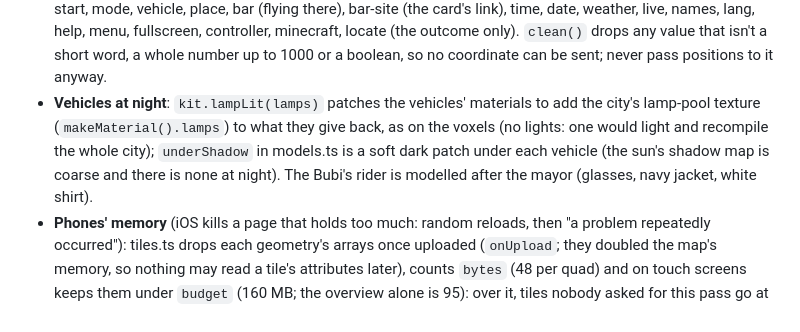
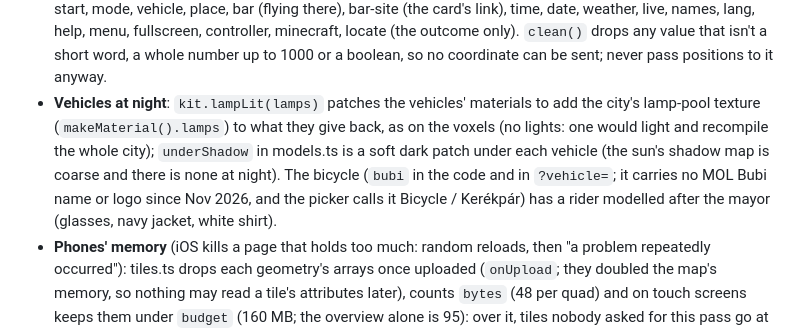
Before and after one commit to SideQuestBar/voxelpest, a Markdown page: CLAUDE.md, the part around the change. GitHub-like rendering.

```diff
--- a/CLAUDE.md
+++ b/CLAUDE.md
@@ -398,7 +398,7 @@ Full description in `minecraft/README.md`. Working knowledge:
   or Esc; `peek()` shows it for 1.6 s (unused since the D-pad's keys went into the menu).
 - `pwa.ts` (website only, not the desktop app): registers `public/sw.js` in production builds (the page and hashed bundles for a quick or offline start; never `data/`) and shows `#install-btn` in the About box when the browser fires `beforeinstallprompt`. `manifest.webmanifest`: display fullscreen, the desktop app's icon (`desktop/icons/icon.png` resized to `icon-512/192/180.png`; `favicon-16/32/48.png` and `favicon.ico` are the same picture with rounded corners). `_headers` keeps `sw.js` uncached. Bump `CACHE` in sw.js if the shell's caching rules change.
 - `analytics.ts`: Umami, off unless `VITE_UMAMI_URL` and `VITE_UMAMI_ID` are set at build time (`UMAMI_URL`, `UMAMI_ID` in web.env through ./bv site and publish_web.sh; the dev server only with `UMAMI_DEV=1`). `initAnalytics()` adds Umami's script (no query string, no hash, Do Not Track respected) once the map is ready; `track(name, data)` / `trackSoon` (sliders: the last value after 2.5 s) send events: start, mode, vehicle, place, bar (flying there), bar-site (the card's link), time, date, weather, live, names, lang, help, menu, fullscreen, controller, minecraft, locate (the outcome only). `clean()` drops any value that isn't a short word, a whole number up to 1000 or a boolean, so no coordinate can be sent; never pass positions to it anyway.
-- **Vehicles at night**: `kit.lampLit(lamps)` patches the vehicles' materials to add the city's lamp-pool texture (`makeMaterial().lamps`) to what they give back, as on the voxels (no lights: one would light and recompile the whole city); `underShadow` in models.ts is a soft dark patch under each vehicle (the sun's shadow map is coarse and there is none at night). The Bubi's rider is modelled after the mayor (glasses, navy jacket, white shirt).
+- **Vehicles at night**: `kit.lampLit(lamps)` patches the vehicles' materials to add the city's lamp-pool texture (`makeMaterial().lamps`) to what they give back, as on the voxels (no lights: one would light and recompile the whole city); `underShadow` in models.ts is a soft dark patch under each vehicle (the sun's shadow map is coarse and there is none at night). The bicycle (`bubi` in the code and in `?vehicle=`; it carries no MOL Bubi name or logo since Nov 2026, and the picker calls it Bicycle / Kerékpár) has a rider modelled after the mayor (glasses, navy jacket, white shirt).
 - **Phones' memory** (iOS kills a page that holds too much: random reloads, then "a problem repeatedly occurred"): tiles.ts drops each geometry's arrays once uploaded (`onUpload`; they doubled the map's memory, so nothing may read a tile's attributes later), counts `bytes` (48 per quad) and on touch screens keeps them under `budget` (160 MB; the overview alone is 95): over it, tiles nobody asked for this pass go at once and `tight` scales `err` up until it fits, easing back under 85 %. Two mesher workers on touch, the lamp texture at 4 m per texel. Measure with `__three.tiles.bytes` / `.tight` per view. Since the arrays are gone, a lost WebGL context can't be rebuilt: main.ts stops the loop on `webglcontextlost` (event `contextlost`) and reloads on `webglcontextrestored`.
 - **Version**: the about box shows `v` + the version (`#version`): `web/package.json`'s on the website (vite.config.js defines `__APP_VERSION__`), `desktop/package.json`'s in the app (`app.getVersion()` over the bridge's `version()`; `appVersion()` in ui/desktop.ts). Bump both together.
 - **Crash recovery** (`recover.ts`): a note in localStorage (`voxelpest-alive`: mode, tile MB, seconds), refreshed every 3 s while the page is visible and removed when it is hidden or left; a start that finds it knows the last one died, sends a `crash` event (level, mode, mb, secs, tiles), and, on touch screens only, shows a toast and starts one level lighter, kept in `voxelpest-lite-2` with its date (a day without a crash and it tries one level up; a computer only reports) (0-3: pixel ratio, shadow map size or none, tile budget, `err`; `LEVELS`). `?lite=N` forces a level (`?lite=0` to compare), `?dpr=`, `?shadow=` (0: none), `?budget=` (MB), `?err=` try one thing at a time; `?fps=1` shows the tiles' MB, the level and what the last crash note said. What the iPhone's log showed (Console.app on a Mac, the phone selected, filter `WebKit`: WebContent's "memory usage statistics" lines): `phys_footprint_mb` 1266 ten seconds after loading with 95 MB of geometry, most of it compressed garbage outside the main heap: the mesher workers' typed arrays (grown outputs, slices of the tile's bytes), which Safari collects late. mesher.worker.ts now keeps one output between tiles and reads the tile through views, and on touch screens tiles.ts replaces a worker after 16 tiles (`recycle`): terminating it frees its heap.
```
Also changed, not shown: README.md (+2 -2 lines), docs/screenshot4.jpg, 2 other files.
